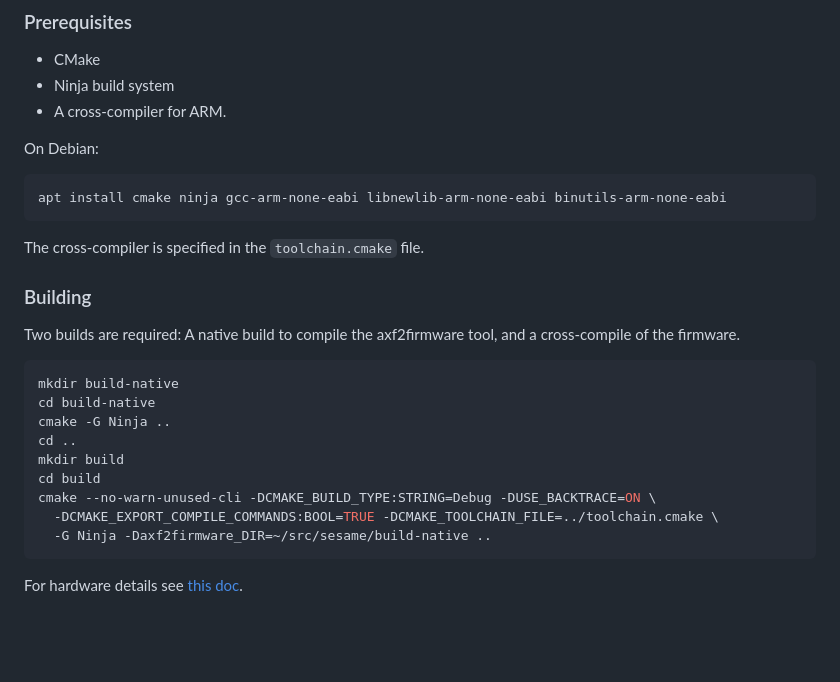
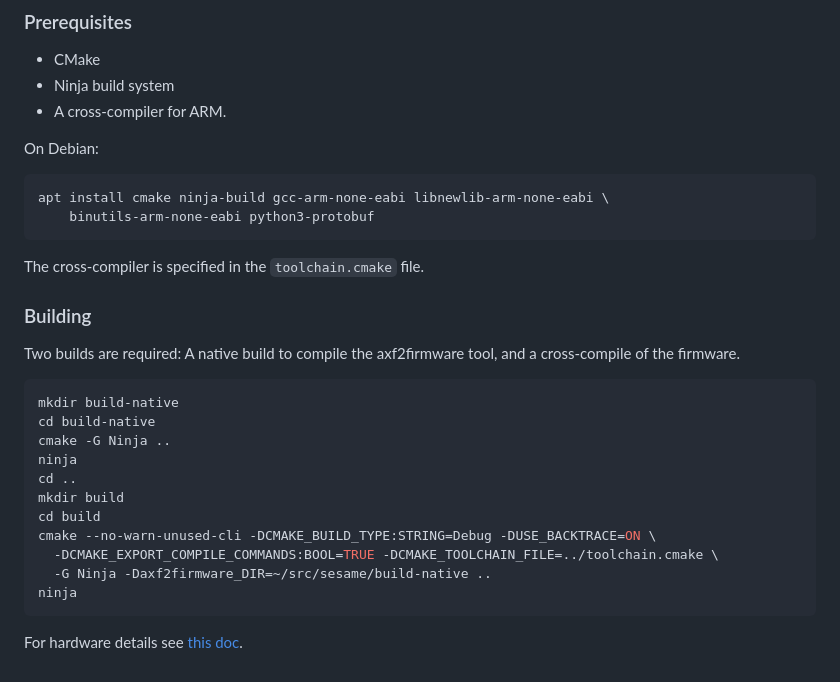
Before and after one commit to marcusb/sesame, a Markdown page: README.md, the part around the change. GitHub-like rendering; blank space fills up the shorter version.

Commit message:
Correct build instructions

````diff
--- a/README.md
+++ b/README.md
@@ -160,7 +160,8 @@ The firmware can be built on Linux.
 
 On Debian:
 ```sh
-apt install cmake ninja gcc-arm-none-eabi libnewlib-arm-none-eabi binutils-arm-none-eabi
+apt install cmake ninja-build gcc-arm-none-eabi libnewlib-arm-none-eabi \
+    binutils-arm-none-eabi python3-protobuf
 ```
 
 The cross-compiler is specified in the `toolchain.cmake` file.
@@ -174,12 +175,14 @@ and a cross-compile of the firmware.
 mkdir build-native
 cd build-native
 cmake -G Ninja ..
+ninja
 cd ..
 mkdir build
 cd build
 cmake --no-warn-unused-cli -DCMAKE_BUILD_TYPE:STRING=Debug -DUSE_BACKTRACE=ON \
   -DCMAKE_EXPORT_COMPILE_COMMANDS:BOOL=TRUE -DCMAKE_TOOLCHAIN_FILE=../toolchain.cmake \
   -G Ninja -Daxf2firmware_DIR=~/src/sesame/build-native ..
+ninja
 ```
 
 For hardware details see [this doc](docs/teardown.md).
````
